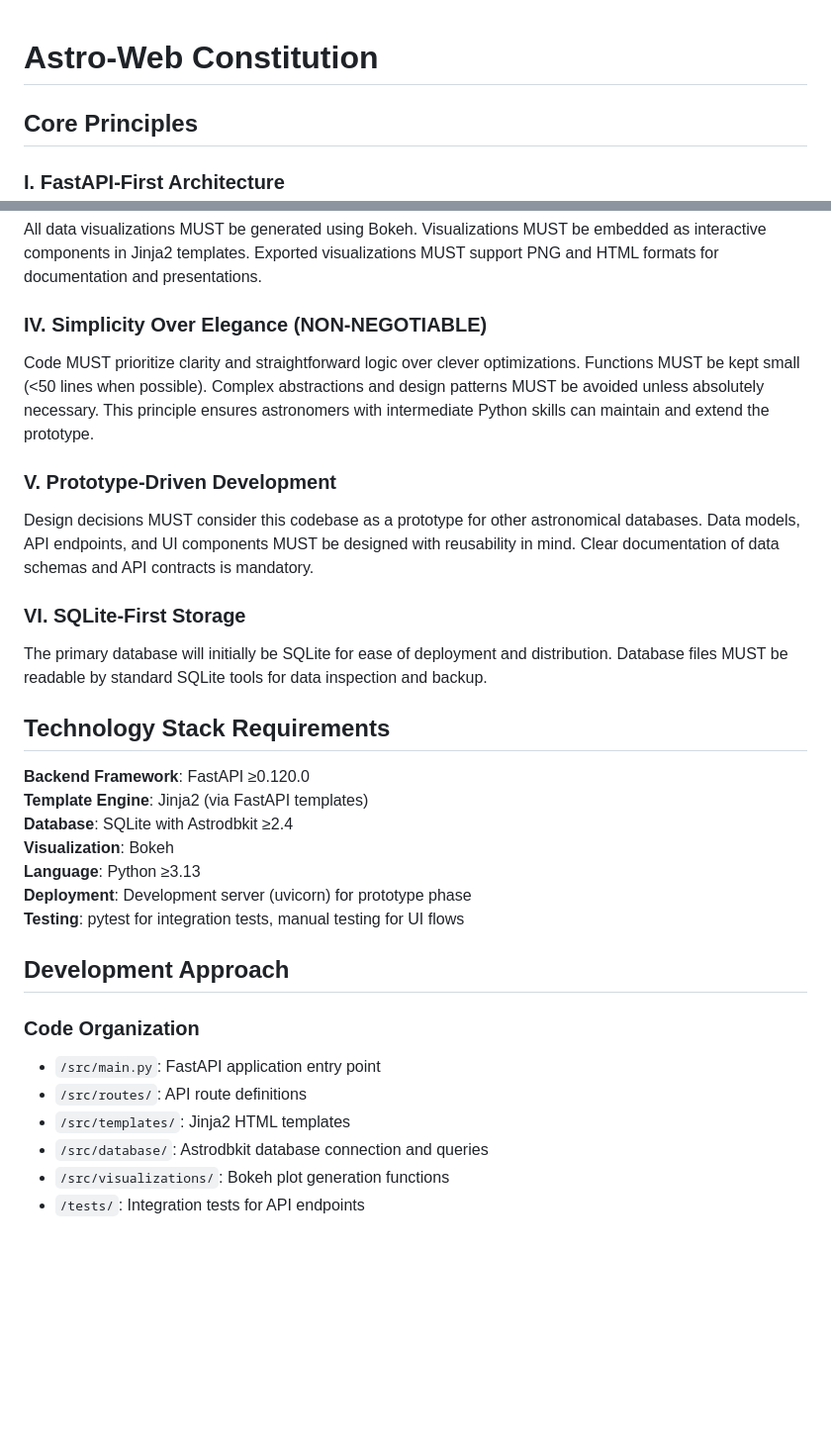
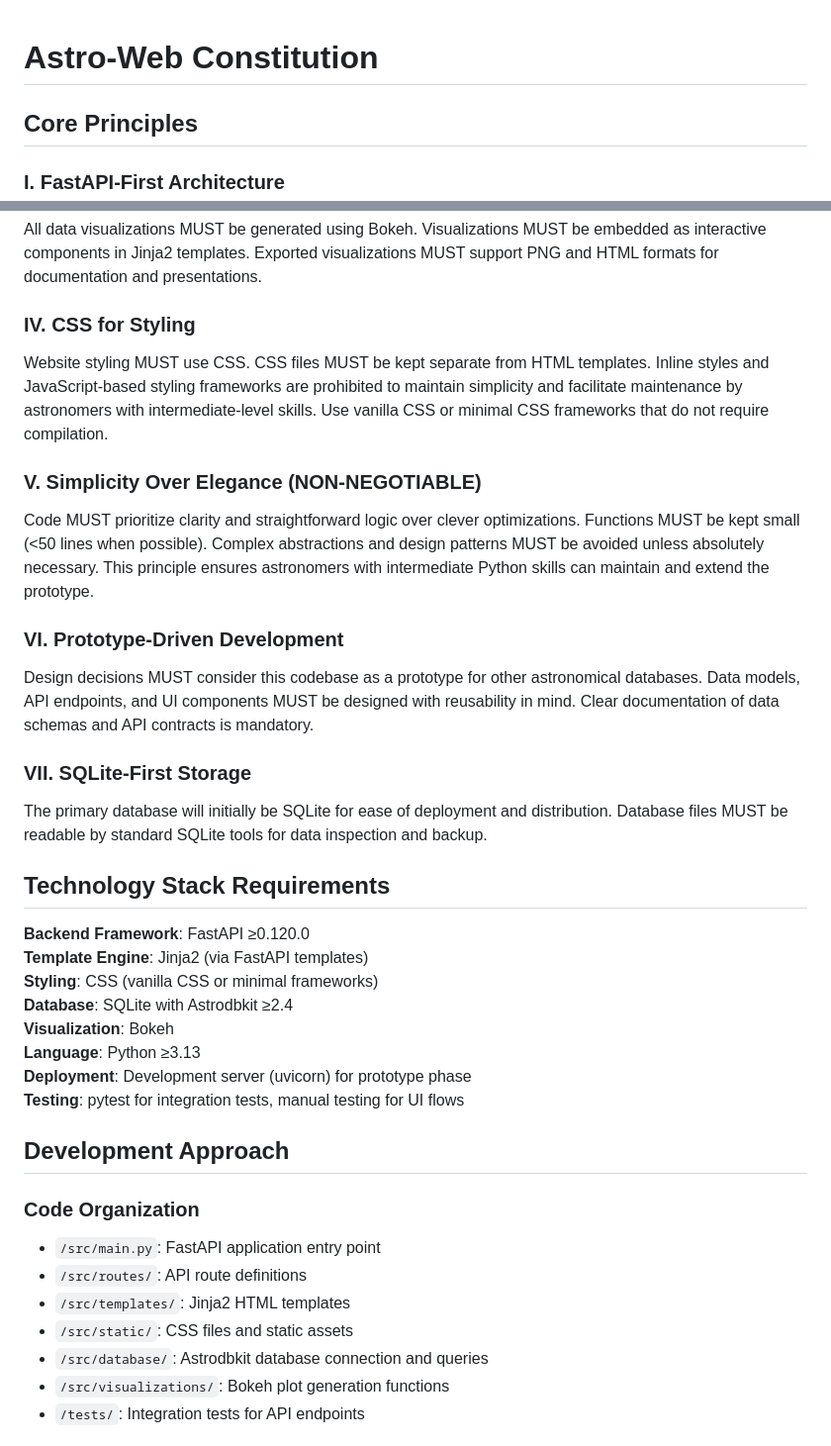
Before and after one commit to dr-rodriguez/Astro-Web, a Markdown page: .specify/memory/constitution.md, 2 parts joined by grey strips. Shown: that part at 99% size. Drawn GitHub-style; blank space fills up the shorter version.

Commit message:
updating to specify use of CSS

```diff
--- a/.specify/memory/constitution.md
+++ b/.specify/memory/constitution.md
@@ -1,15 +1,15 @@
 # Astro-Web Constitution
 
 <!--
-Sync Impact Report (v1.0.0):
-Version change: 0.0.0 → 1.0.0 (Initial constitution)
-Modified principles: None (new project)
-Added sections: Core Principles, Technology Stack, Development Approach, Governance
+Sync Impact Report (v1.1.0):
+Version change: 1.0.0 → 1.1.0 (Added CSS styling principle)
+Modified principles: Renumbered existing principles IV-VI to V-VII
+Added sections: New principle VII (CSS Styling)
 Removed sections: None
 Templates requiring updates:
-  ✅ plan-template.md (Constitution check section applicable)
-  ✅ spec-template.md (Constitution principles may influence spec structure)
-  ✅ tasks-template.md (Constitution principles may influence task organization)
+  ✅ plan-template.md (Updated constitution check to include all principles)
+  ✅ spec-template.md (Constitution principles applicable)
+  ✅ tasks-template.md (Constitution principles applicable)
 Follow-up TODOs: None
 -->
 
@@ -24,19 +24,23 @@ Data access MUST use Astrodbkit for SQLite queries. Direct SQL access MUST be av
 ### III. Bokeh for Visualizations
 All data visualizations MUST be generated using Bokeh. Visualizations MUST be embedded as interactive components in Jinja2 templates. Exported visualizations MUST support PNG and HTML formats for documentation and presentations.
 
-### IV. Simplicity Over Elegance (NON-NEGOTIABLE)
+### IV. CSS for Styling
+Website styling MUST use CSS. CSS files MUST be kept separate from HTML templates. Inline styles and JavaScript-based styling frameworks are prohibited to maintain simplicity and facilitate maintenance by astronomers with intermediate-level skills. Use vanilla CSS or minimal CSS frameworks that do not require compilation.
+
+### V. Simplicity Over Elegance (NON-NEGOTIABLE)
 Code MUST prioritize clarity and straightforward logic over clever optimizations. Functions MUST be kept small (<50 lines when possible). Complex abstractions and design patterns MUST be avoided unless absolutely necessary. This principle ensures astronomers with intermediate Python skills can maintain and extend the prototype.
 
-### V. Prototype-Driven Development
+### VI. Prototype-Driven Development
 Design decisions MUST consider this codebase as a prototype for other astronomical databases. Data models, API endpoints, and UI components MUST be designed with reusability in mind. Clear documentation of data schemas and API contracts is mandatory.
 
-### VI. SQLite-First Storage
+### VII. SQLite-First Storage
 The primary database will initially be SQLite for ease of deployment and distribution. Database files MUST be readable by standard SQLite tools for data inspection and backup.
 
 ## Technology Stack Requirements
 
 **Backend Framework**: FastAPI ≥0.120.0
 **Template Engine**: Jinja2 (via FastAPI templates)
+**Styling**: CSS (vanilla CSS or minimal frameworks)
 **Database**: SQLite with Astrodbkit ≥2.4
 **Visualization**: Bokeh
 **Language**: Python ≥3.13
@@ -49,6 +53,7 @@ The primary database will initially be SQLite for ease of deployment and distrib
 - `/src/main.py`: FastAPI application entry point
 - `/src/routes/`: API route definitions
 - `/src/templates/`: Jinja2 HTML templates
+- `/src/static/`: CSS files and static assets
 - `/src/database/`: Astrodbkit database connection and queries
 - `/src/visualizations/`: Bokeh plot generation functions
 - `/tests/`: Integration tests for API endpoints
```
Also changed, not shown: other parts of .specify/memory/constitution.md (+1 -1 lines), .specify/templates/plan-template.md (+4 -3 lines).
